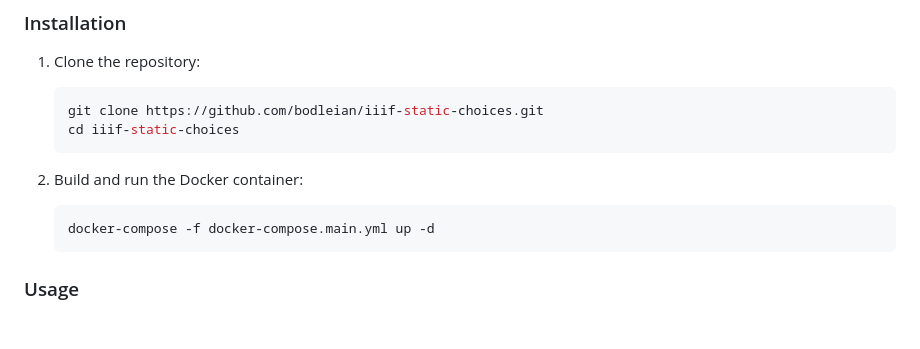
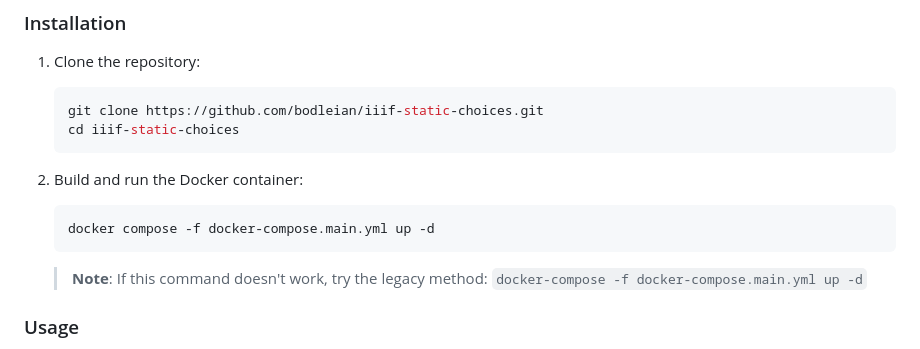
Before and after one commit to bodleian/iiif-static-choices, a Markdown page: docker-gui/README.md, the part around the change printed below. GitHub-like rendering; blank space fills up the shorter version.

Commit message:
chore: Add note about legacy docker-compose command in README

````diff
--- a/docker-gui/README.md
+++ b/docker-gui/README.md
@@ -43,8 +43,10 @@ IIIF Static Choices is a tool that allows generating interactive 2.5D viewers fr
 
 2.  Build and run the Docker container:
     ```bash
-    docker-compose -f docker-compose.main.yml up -d
+    docker compose -f docker-compose.main.yml up -d
     ```
+    > **Note**: If this command doesn't work, try the legacy method: `docker-compose -f docker-compose.main.yml up -d`
+
 
 ### Usage
 
````
Also changed, not shown: other parts of docker-gui/README.md (+6 -6 lines).
